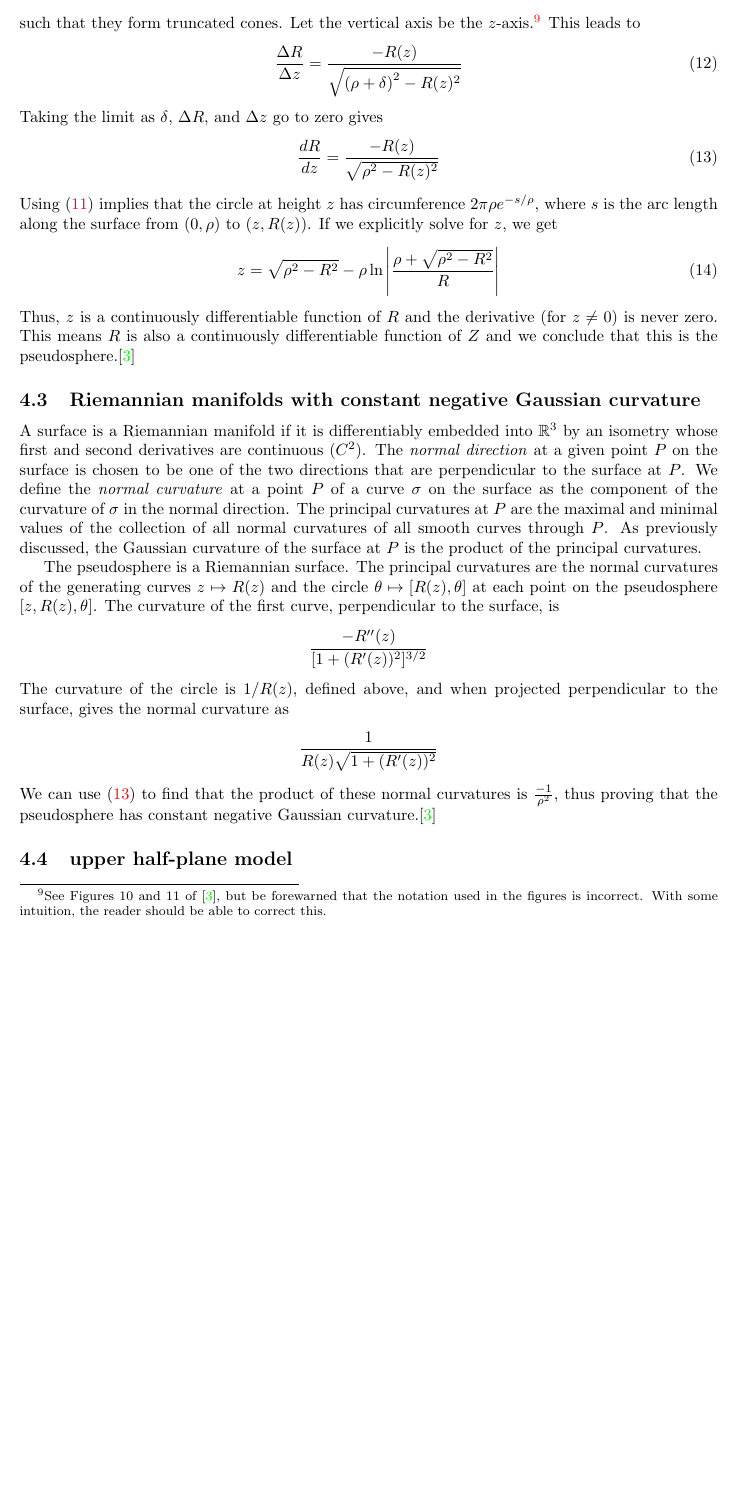
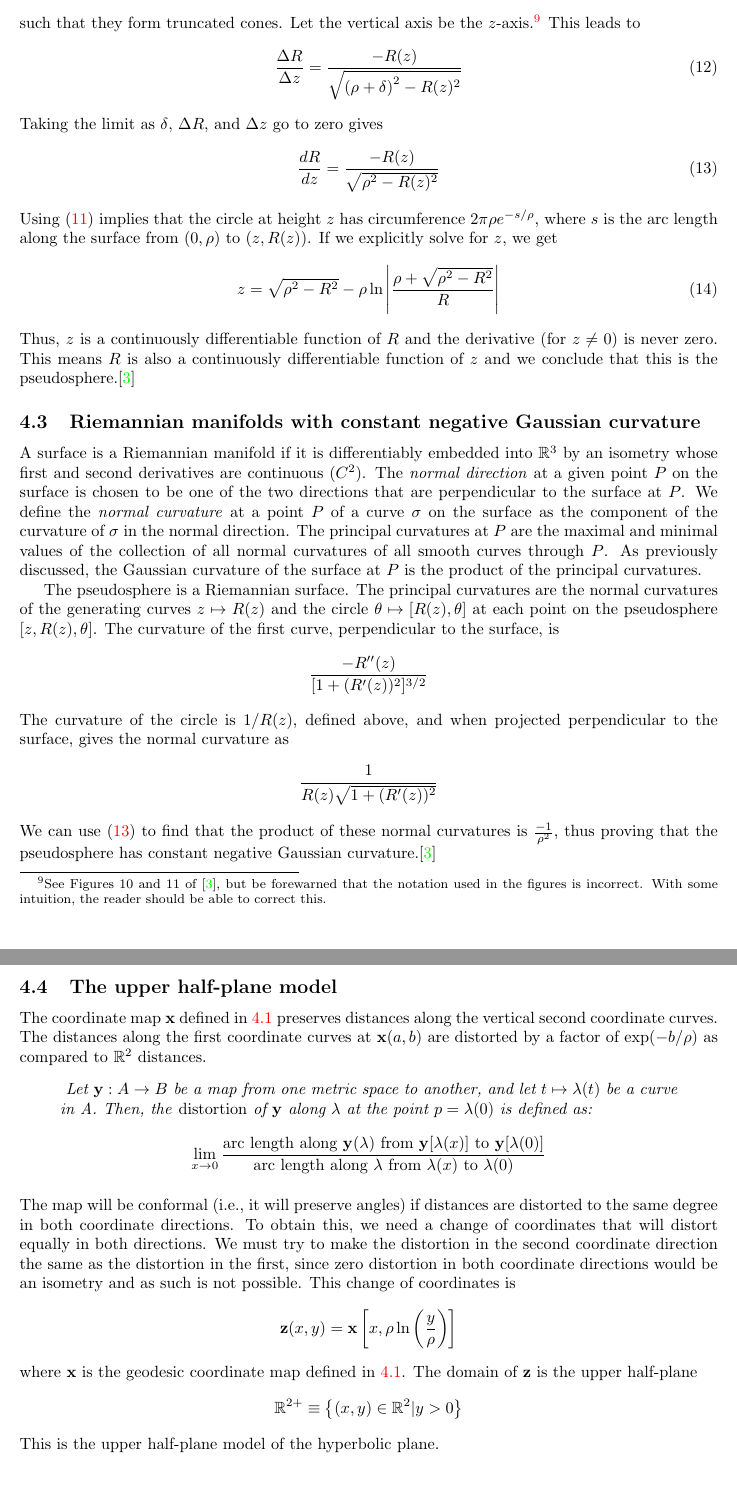
Before and after one commit to velociraptors/math361, a LaTeX document (hplanes.tex): part of page 7 of 8 before the commit and two parts of pages 7 and 8 of 9 after it, the two joined at a grey line, cut so that both start at the same text, the shorter picture padded with empty space. Compiled offline with pdfLaTeX.

Commit message:
upper half-plane model

```diff
--- a/hplanes.tex
+++ b/hplanes.tex
@@ -251,7 +252,7 @@ If we explicitly solve for $z$, we get
 z = \sqrt{\rho^2 - R^2} - \rho \ln \left| \frac{\rho + \sqrt{\rho^2 - R^2}}{R} \right|
 \end{equation}
 Thus, $z$ is a continuously differentiable function of $R$ and the derivative (for $z \not= 0$) is never zero.
-This means $R$ is also a continuously differentiable function of $Z$ and we conclude that this is the pseudosphere.\cite{crochetplane}
+This means $R$ is also a continuously differentiable function of $z$ and we conclude that this is the pseudosphere.\cite{crochetplane}
 
 \subsection{Riemannian manifolds with constant negative Gaussian curvature}
 A surface is a Riemannian manifold if it is differentiably embedded into \esp ~by an isometry whose first and second derivatives are continuous ($C^2$).
@@ -268,7 +269,27 @@ The curvature of the circle is $1/R(z)$, defined above, and when projected perpe
 \[ \frac{1}{R(z)\sqrt{1+{(R'(z))^2}}} \]
 We can use \eqref{drdz} to find that the product of these normal curvatures is $\frac{-1}{\rho^2}$, thus proving that the pseudosphere has constant negative Gaussian curvature.\cite{crochetplane}
 
-\subsection{upper half-plane model}
+\subsection{The upper half-plane model}
+The coordinate map $\mathbf{x}$ defined in \ref{geodesics} preserves distances along the vertical second coordinate curves.
+The distances along the first coordinate curves at $\mathbf{x}(a,b)$ are distorted by a factor of $\exp(-b/\rho)$ as compared to $\mathbb{R}^2$ distances.
+\begin{quote}
+\emph{
+Let $\mathbf{y}:A \to B$ be a map from one metric space to another, and let $t \mapsto \lambda(t)$ be a curve in A. Then, the \emph{distortion} of $\mathbf{y}$ along $\lambda$ at the point $p = \lambda(0)$ is defined as:
+}
+\[ \lim_{x \to 0}
+\frac{\text{arc length along }\mathbf{y}(\lambda)\text{ from }\mathbf{y}[\lambda(x)]\text{ to }\mathbf{y}[\lambda(0)]}
+{\text{arc length along }\lambda\text{ from }\lambda(x)\text{ to }\lambda(0)}
+\]
+\end{quote}
+The map will be conformal (i.e., it will preserve angles) if distances are distorted to the same degree in both coordinate directions.
+To obtain this, we need a change of coordinates that will distort equally in both directions.
+We must try to make the distortion in the second coordinate direction the same as the distortion in the first, since zero distortion in both coordinate directions would be an isometry and as such is not possible.
+This change of coordinates is
+\[ \mathbf{z}(x,y) = \mathbf{x} \left[x, \rho \ln \left(\frac{y}{\rho} \right)\right] \]
+where $\mathbf{x}$ is the geodesic coordinate map defined in \ref{geodesics}.
+The domain of $\mathbf{z}$ is the upper half-plane
+\[ \mathbb{R}^{2+} \equiv \left\{ (x,y) \in \mathbb{R}^2 | y > 0 \right\} \]
+This is the upper half-plane model of the hyperbolic plane.
 
 %\section{historical/philosophical content: other combinations of fiber arts and non-euclidean geometry}
 %\subsection{Other things that are hyperbolic planes\cite{adventures}}
```
Also changed, not shown: hplanes.tex (1 more changed lines).
